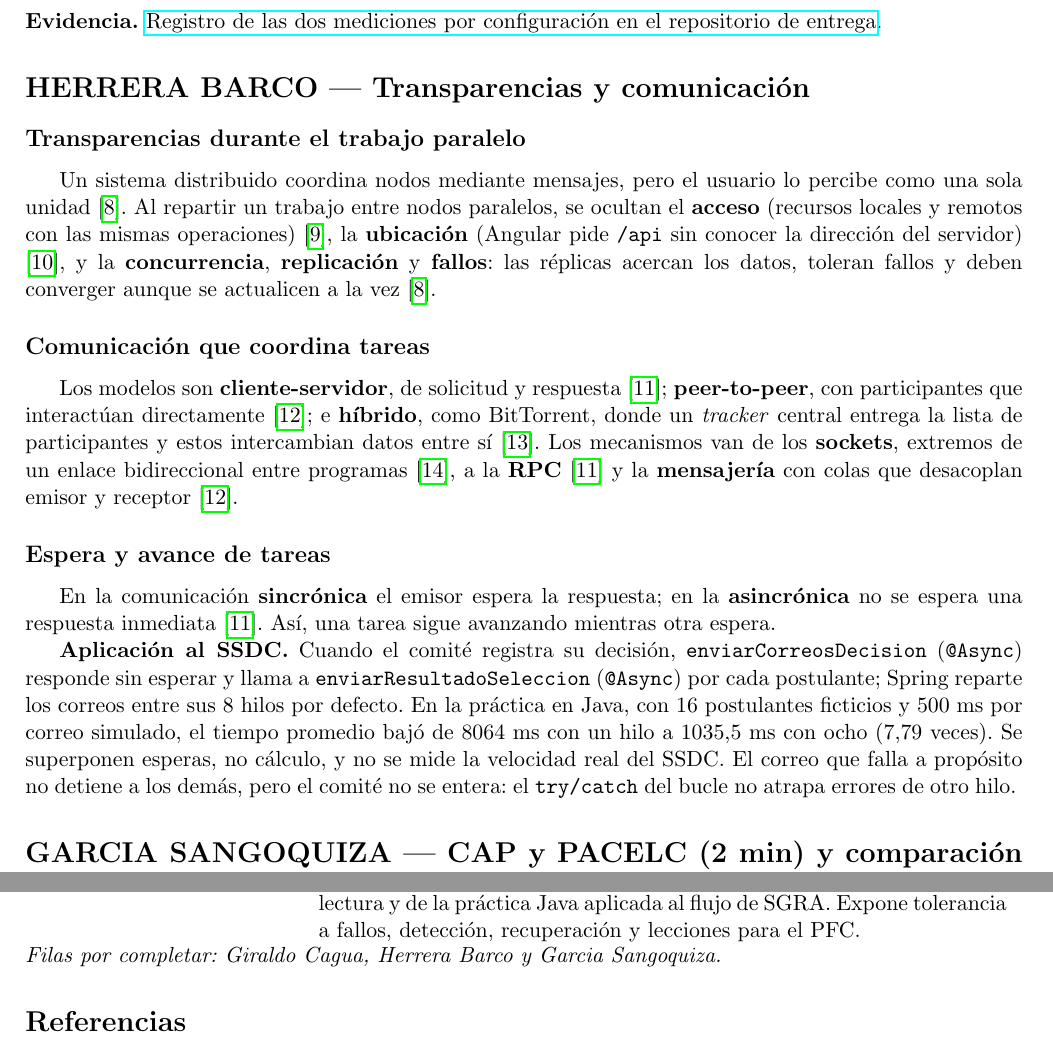
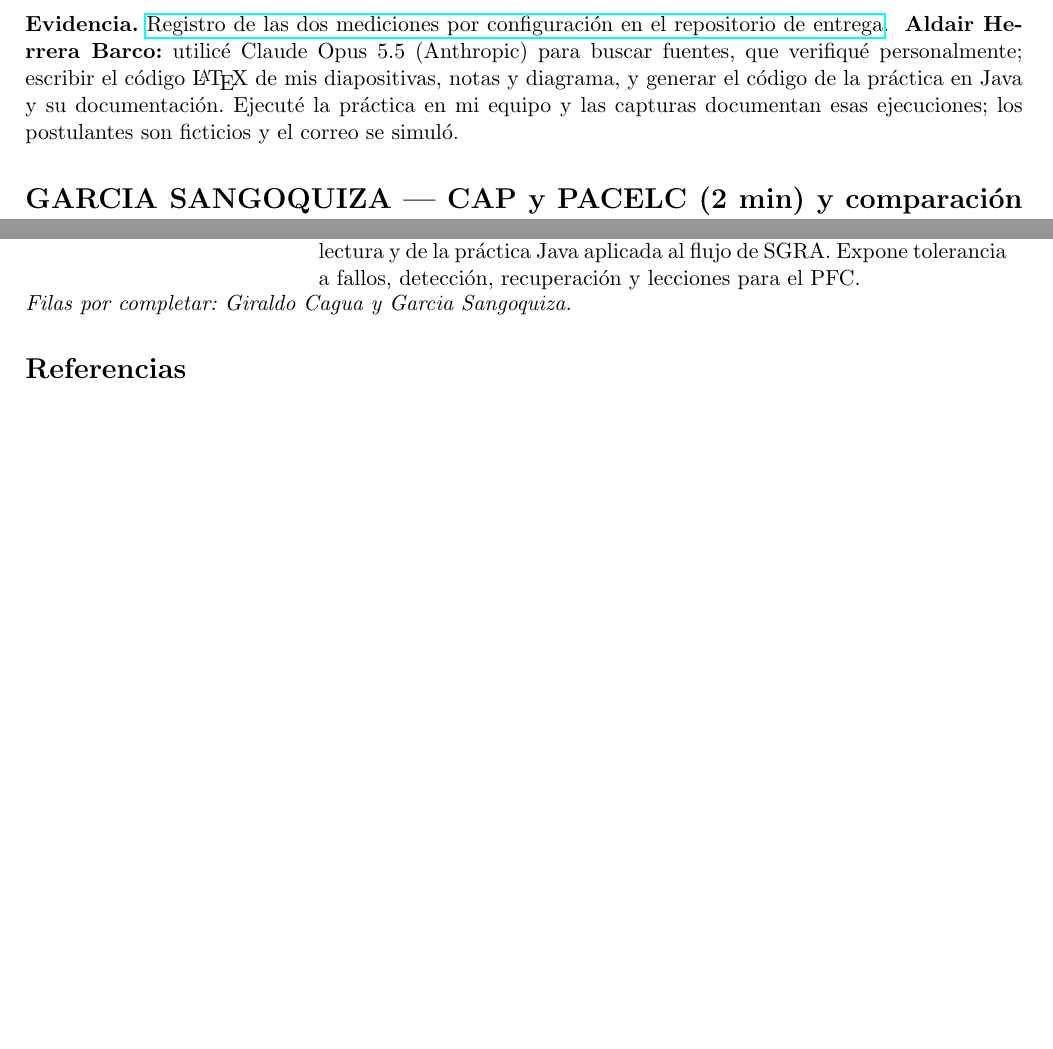
Before and after one commit to BryanLomb/GA-SUM-01-EXP-1-Exposicion-1er-Corte-Analisis-de-un-Sistema-Distribuido-Real, a LaTeX document (notas_general.tex): two parts of pages 2 and 4 of 5 before the commit and two parts of pages 2 and 3 of 4 after it, joined at a grey line, cut so that both start at the same text, the shorter picture padded with empty space. Compiled offline with pdfLaTeX.

Commit message:
Agrega mi declaración de uso de IA

```diff
--- a/notas_general.tex
+++ b/notas_general.tex
@@ -23,7 +23,12 @@ el fallo se simuló y no corresponde a un incidente de SGRA.
 La declaración general del equipo queda por completar con los aportes de los
 demás integrantes.
 \input{notas/giraldo_cagua.tex}
-\input{notas/herrera_barco.tex}
+\textbf{Aldair Herrera Barco:} utilicé Claude Opus 5.5 (Anthropic) para
+buscar fuentes, que verifiqué personalmente;
+escribir el código \LaTeX{} de mis diapositivas, notas y diagrama, y generar
+el código de la práctica en Java y su documentación. Ejecuté la práctica en mi equipo y las
+capturas documentan esas ejecuciones; los postulantes son ficticios y el
+correo se simuló.
 \input{notas/garcia_sangoquiza.tex}
 \input{notas/lombeida_escaleras.tex}
 \section*{Tabla de aportes}
@@ -37,6 +42,6 @@ de lectura y de la práctica Java aplicada al flujo de SGRA.
 Expone tolerancia a fallos, detección, recuperación y lecciones para el PFC. \\
 \end{tabular}
 
-\noindent\textit{Filas por completar: Giraldo Cagua, Herrera Barco y Garcia Sangoquiza.}
+\noindent\textit{Filas por completar: Giraldo Cagua y Garcia Sangoquiza.}
 \printbibliography
 \end{document}
```
